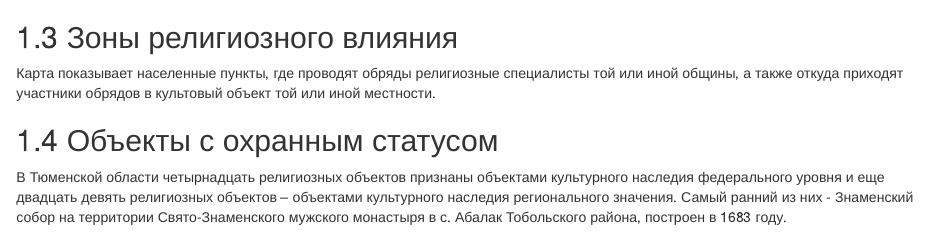
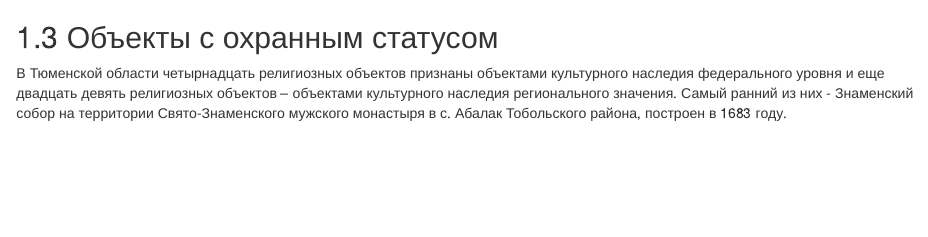
Before and after one commit to alschel/atlas-religions-tyumen, an R Markdown document (02-thematic-maps.Rmd): the page in a window 1100 px wide, from 1220 px down. Rendered offline with R 4.5, knitr and Pandoc, with nearby package versions; drawn as R Markdown's standard HTML page in place of the format the file asks for; some code elsewhere in the file could not run offline.

Commit message:
Remove influence zones

````diff
--- a/02-thematic-maps.Rmd
+++ b/02-thematic-maps.Rmd
@@ -226,10 +226,6 @@ ggplot() +
 
 ```
 
-## Зоны религиозного влияния
-
-Карта показывает населенные пункты, где проводят обряды религиозные специалисты той или иной общины, а также откуда приходят участники обрядов в культовый объект той или иной местности.
-
 ## Объекты с охранным статусом
 
 В Тюменской области  четырнадцать религиозных объектов признаны объектами культурного наследия федерального уровня и еще двадцать девять религиозных объектов -- объектами культурного наследия регионального значения. Самый ранний из них -  Знаменский собор на территории Свято-Знаменского мужского монастыря в с. Абалак Тобольского района,  построен в 1683 году.
````
Also changed, not shown: docs/reference-keys.txt, docs/search_index.json, 5 other files.
